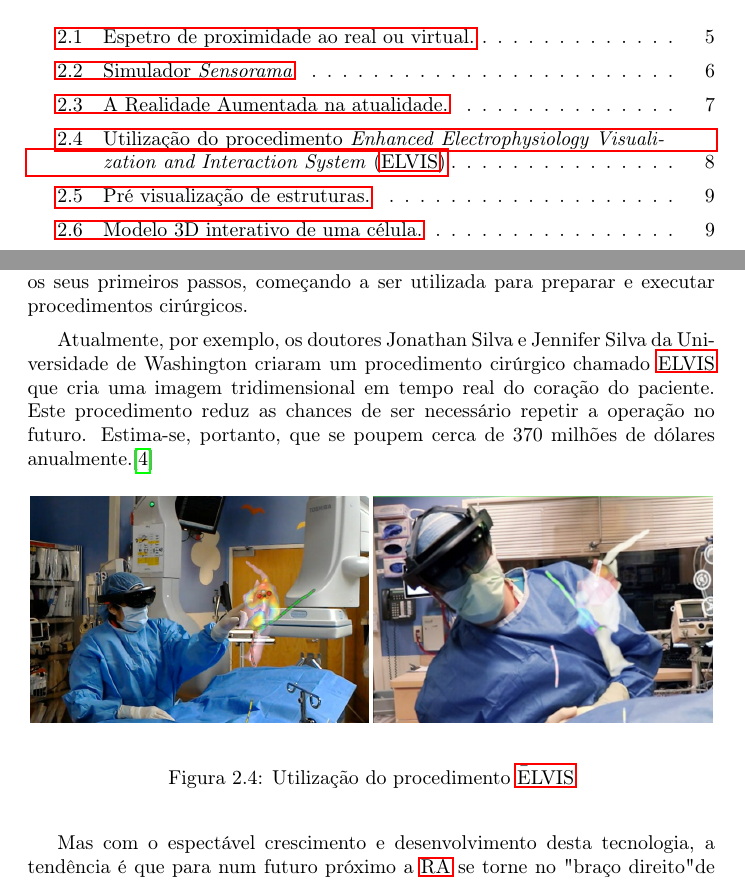
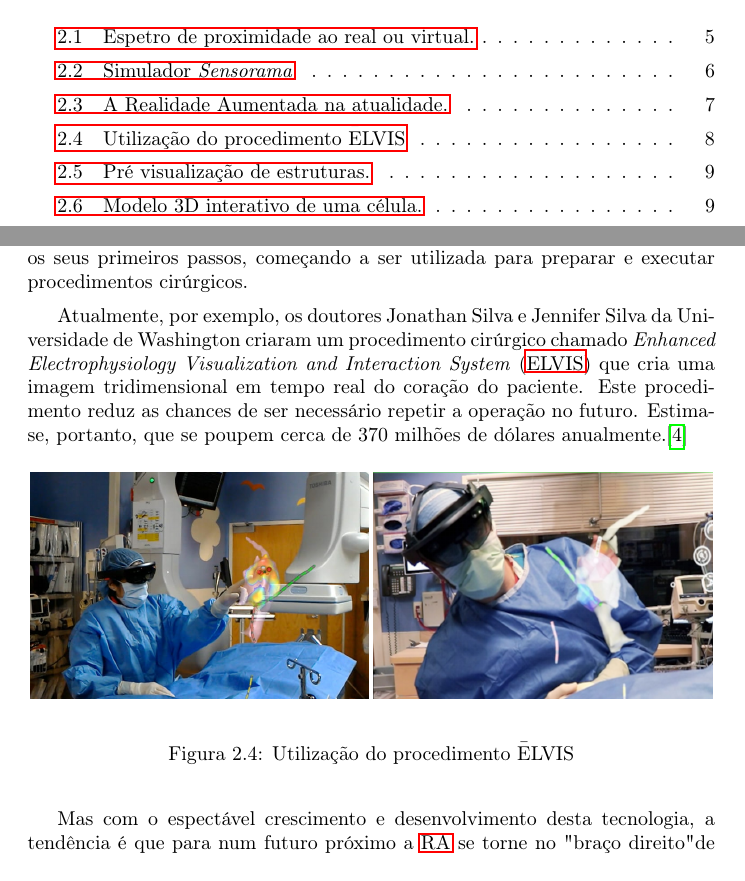
Before and after one commit to miguelviladev/iei-ta-pf, a LaTeX document (documento.tex): two parts of pages 8 and 16 of 25, joined at a grey line, cut so that both start at the same text. Compiled offline with pdfLaTeX.

Commit message:
updated chapter 2_4

```diff
--- a/documento.tex
+++ b/documento.tex
@@ -239,7 +239,7 @@ Atualmente, por exemplo, os doutores Jonathan Silva e Jennifer Silva da Universi
       \includegraphics[width=17em]{medicin1.png}
       \label{Fig:medicin1}
     \end{subfigure}
-    \caption{Utilização do procedimento \ac{elvis}}
+    \caption{Utilização do procedimento ĒLVIS}
     \label{Fig:medicin}
 \end{figure}
 
```
Also changed, not shown: documento.pdf.
